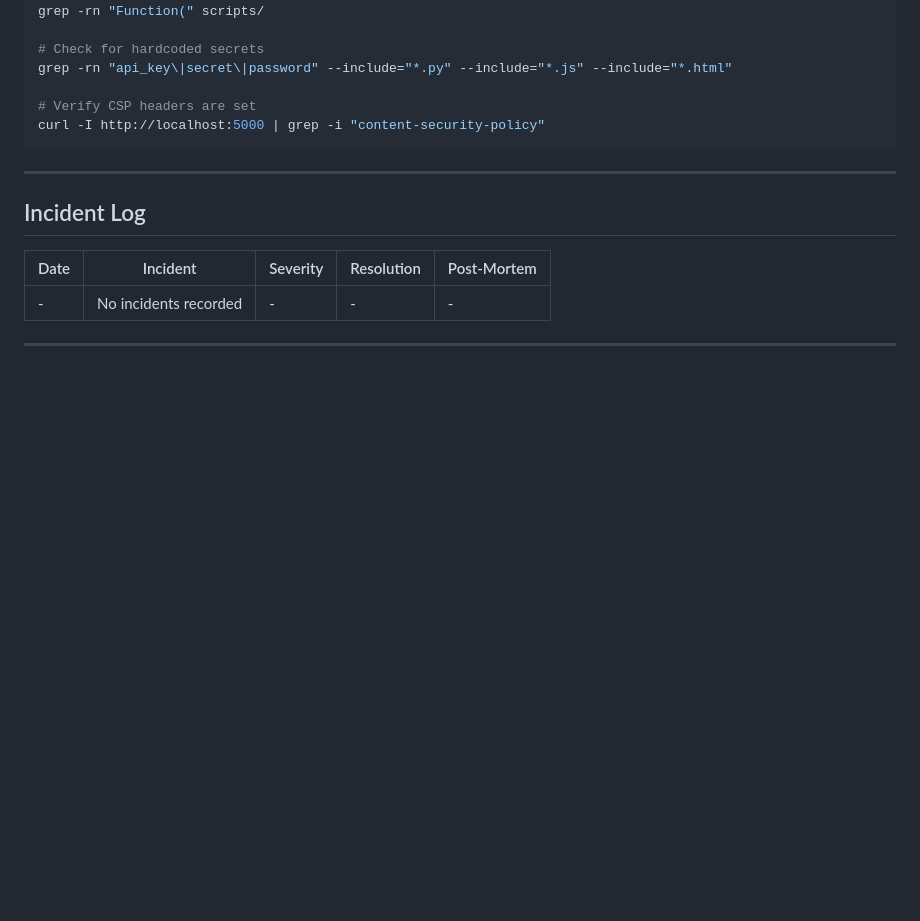
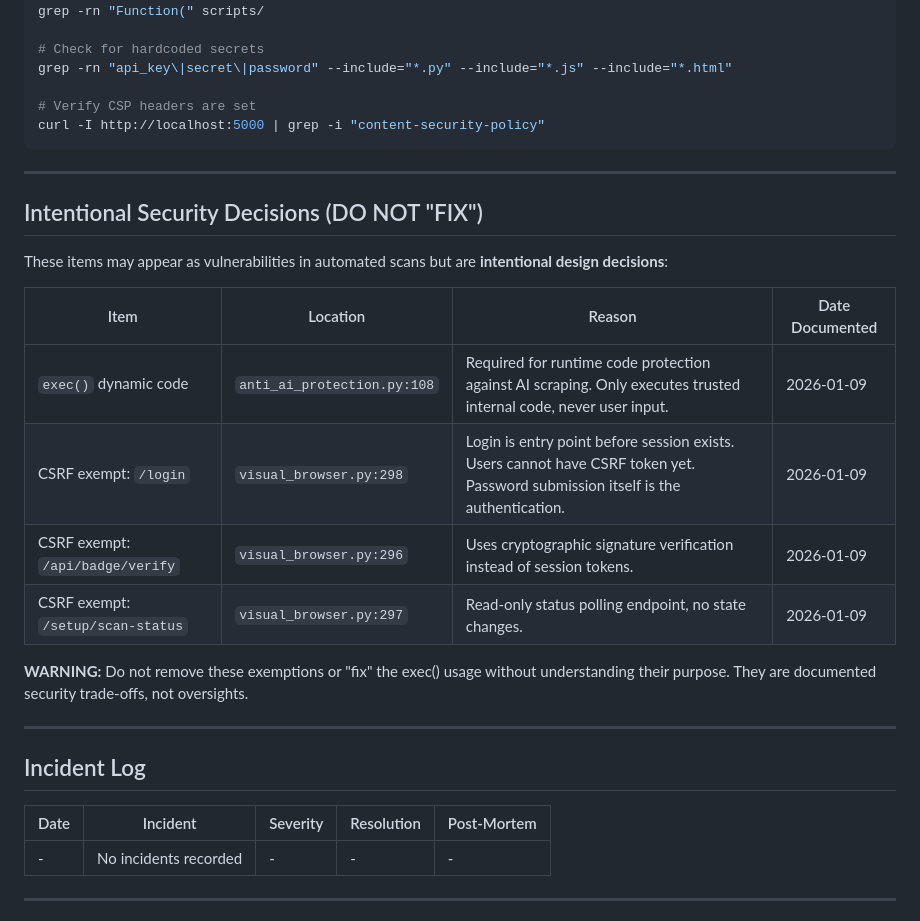
Before and after one commit to giselflorez/archivit, a Markdown page: docs/SECURITY_AUDIT_TRACKER.md, the part around the change. Rendered like a GitHub page; blank space fills up the shorter version.

Commit message:
Document intentional security decisions (exec, CSRF exemptions)
Added 'Intentional Security Decisions' section to prevent future
developers from 'fixing' things that are deliberate design choices.

Co-Authored-By: Claude Opus 4.5 <noreply@anthropic.com>

```diff
--- a/docs/SECURITY_AUDIT_TRACKER.md
+++ b/docs/SECURITY_AUDIT_TRACKER.md
@@ -177,6 +177,21 @@ curl -I http://localhost:5000 | grep -i "content-security-policy"
 
 ---
 
+## Intentional Security Decisions (DO NOT "FIX")
+
+These items may appear as vulnerabilities in automated scans but are **intentional design decisions**:
+
+| Item | Location | Reason | Date Documented |
+|------|----------|--------|-----------------|
+| `exec()` dynamic code | `anti_ai_protection.py:108` | Required for runtime code protection against AI scraping. Only executes trusted internal code, never user input. | 2026-01-09 |
+| CSRF exempt: `/login` | `visual_browser.py:298` | Login is entry point before session exists. Users cannot have CSRF token yet. Password submission itself is the authentication. | 2026-01-09 |
+| CSRF exempt: `/api/badge/verify` | `visual_browser.py:296` | Uses cryptographic signature verification instead of session tokens. | 2026-01-09 |
+| CSRF exempt: `/setup/scan-status` | `visual_browser.py:297` | Read-only status polling endpoint, no state changes. | 2026-01-09 |
+
+**WARNING:** Do not remove these exemptions or "fix" the exec() usage without understanding their purpose. They are documented security trade-offs, not oversights.
+
+---
+
 ## Incident Log
 
 | Date | Incident | Severity | Resolution | Post-Mortem |
```
